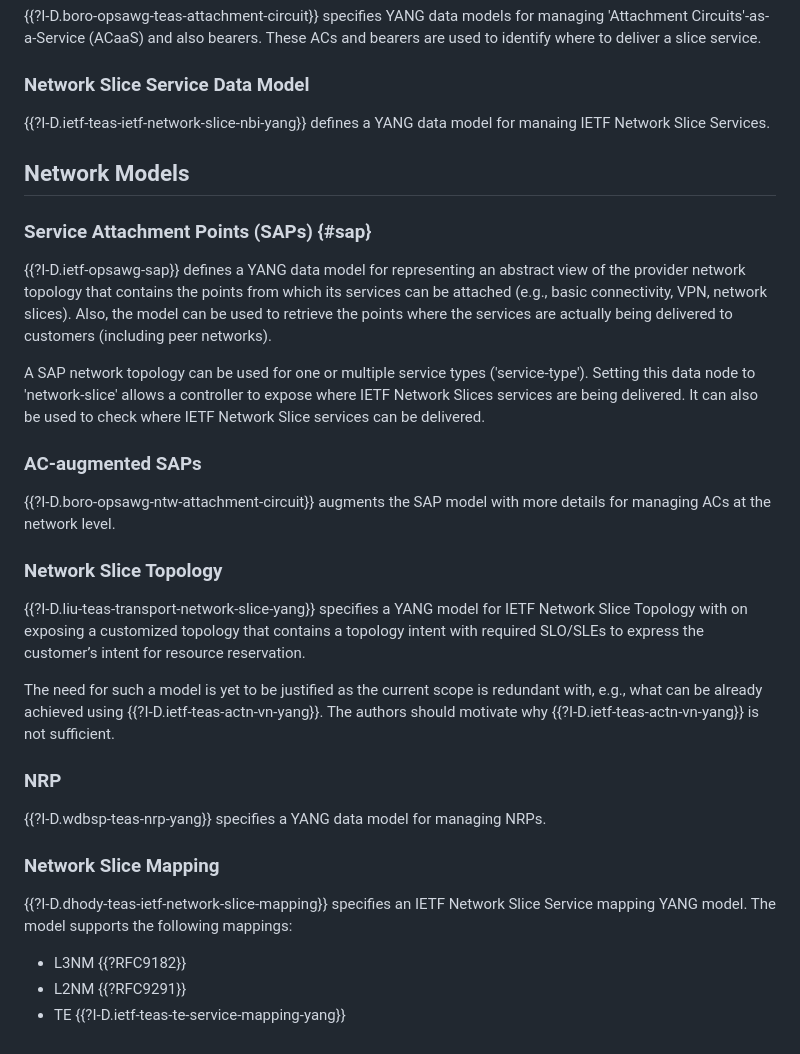
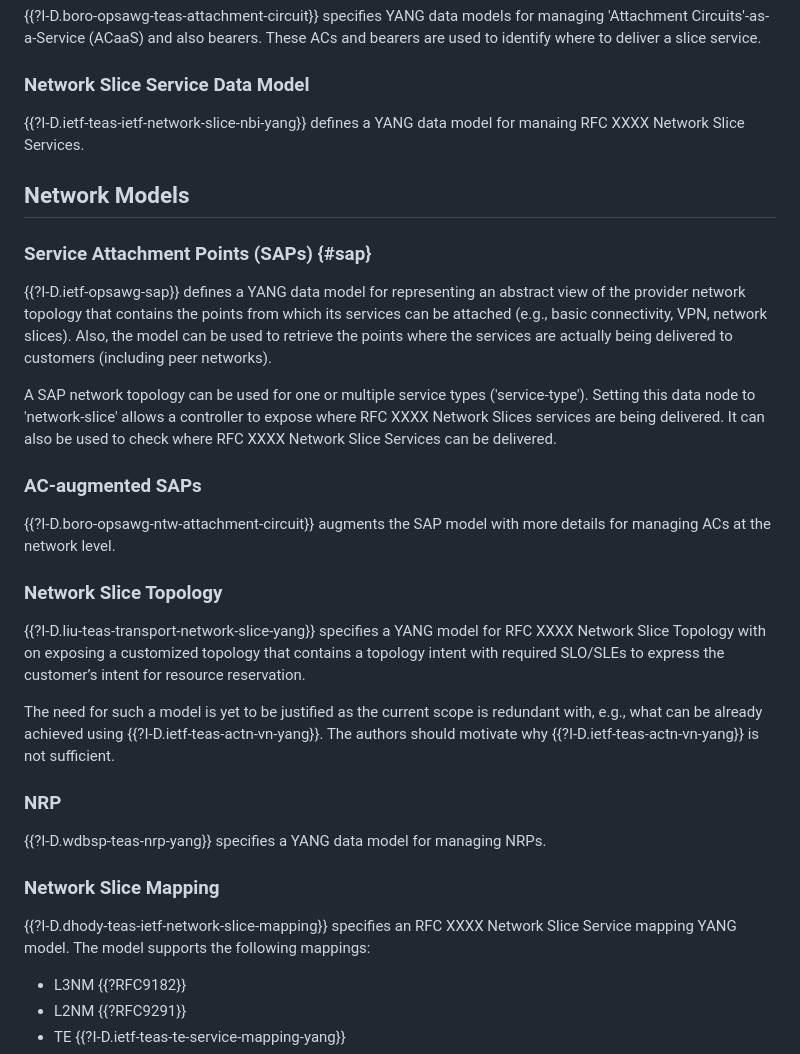
Before and after one commit to boucadair/ietf-slice-overview, a Markdown page: draft-boucadair-teas-ietf-slicing-overview.md, the part around the change printed below. Drawn GitHub-style.

```diff
--- a/draft-boucadair-teas-ietf-slicing-overview.md
+++ b/draft-boucadair-teas-ietf-slicing-overview.md
@@ -199,7 +199,7 @@ IETF Network Slices can be realized using existing tools ({{no-extension}}). The
 
 ### Network Slice Service Data Model
 
-{{?I-D.ietf-teas-ietf-network-slice-nbi-yang}} defines a YANG data model for manaing IETF Network Slice Services.
+{{?I-D.ietf-teas-ietf-network-slice-nbi-yang}} defines a YANG data model for manaing RFC XXXX Network Slice Services.
 
 ## Network Models
 
@@ -212,7 +212,7 @@ IETF Network Slices can be realized using existing tools ({{no-extension}}). The
    where the services are actually being delivered to customers
    (including peer networks).
 
-A SAP network topology can be used for one or multiple service types ('service-type'). Setting this data node to 'network-slice' allows a controller to expose where IETF Network Slices services are being delivered. It can also be used to check where IETF Network Slice services can be delivered.
+A SAP network topology can be used for one or multiple service types ('service-type'). Setting this data node to 'network-slice' allows a controller to expose where RFC XXXX Network Slices services are being delivered. It can also be used to check where RFC XXXX Network Slice Services can be delivered.
 
 ### AC-augmented SAPs
 
@@ -220,7 +220,7 @@ A SAP network topology can be used for one or multiple service types ('service-t
 
 ### Network Slice Topology
 
-{{?I-D.liu-teas-transport-network-slice-yang}} specifies a YANG model for IETF Network Slice Topology with on exposing a customized topology that contains a topology intent with required SLO/SLEs to express the customer’s intent for resource reservation.
+{{?I-D.liu-teas-transport-network-slice-yang}} specifies a YANG model for RFC XXXX Network Slice Topology with on exposing a customized topology that contains a topology intent with required SLO/SLEs to express the customer’s intent for resource reservation.
 
 The need for such a model is yet to be justified as the current scope is redundant with, e.g., what can be already achieved using {{?I-D.ietf-teas-actn-vn-yang}}. The authors should motivate why {{?I-D.ietf-teas-actn-vn-yang}} is not sufficient.
 
@@ -230,7 +230,7 @@ The need for such a model is yet to be justified as the current scope is redunda
 
 ### Network Slice Mapping
 
-{{?I-D.dhody-teas-ietf-network-slice-mapping}} specifies an IETF Network Slice Service mapping YANG model. The model supports the following mappings:
+{{?I-D.dhody-teas-ietf-network-slice-mapping}} specifies an RFC XXXX Network Slice Service mapping YANG model. The model supports the following mappings:
 
    *  L3NM {{?RFC9182}}
    *  L2NM {{?RFC9291}}
```
Also changed, not shown: other parts of draft-boucadair-teas-ietf-slicing-overview.md (+24 -23 lines).
